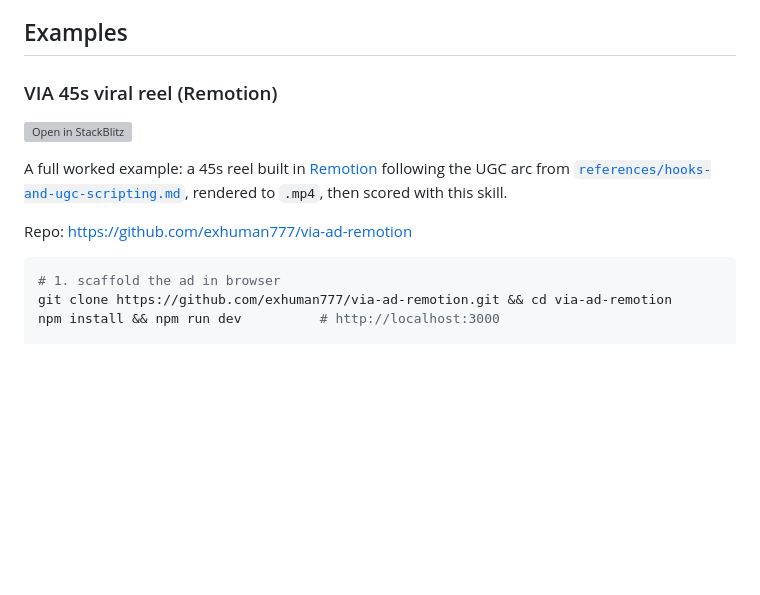
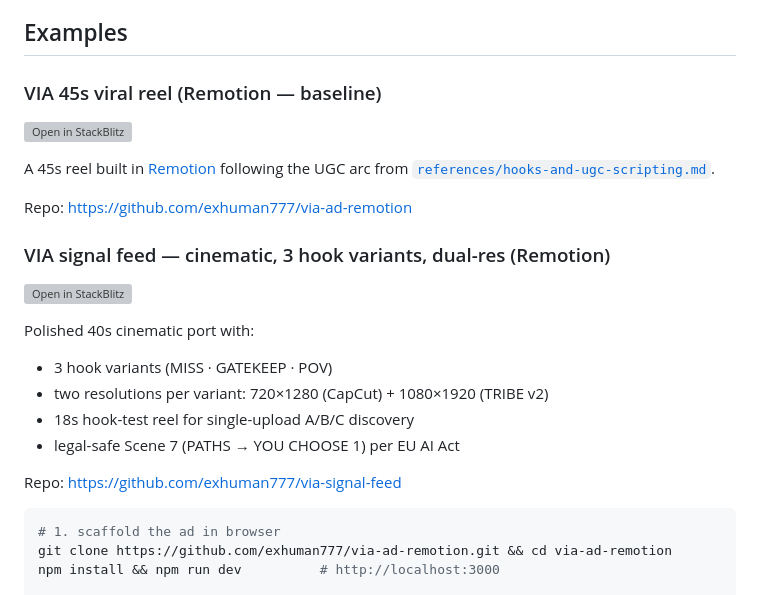
Before and after one commit to exhuman777/tribe-v2-engagement-analysis, a Markdown page: README.md, the part around the change. Rendered like a GitHub page; blank space fills up the shorter version; grey boxes are pictures that could not be loaded.

Commit message:
add: via-signal-feed dual-res example (cinematic 40s, 3 hooks, TRIBE + CapCut renders)

````diff
--- a/README.md
+++ b/README.md
@@ -68,13 +68,25 @@ Claude Code auto-discovers skills in `~/.claude/skills/`. Restart Claude Code, t
 
 ## Examples
 
-### VIA 45s viral reel (Remotion)
+### VIA 45s viral reel (Remotion — baseline)
 
 [![Open in StackBlitz](https://developer.stackblitz.com/img/open_in_stackblitz.svg)](https://stackblitz.com/github/exhuman777/via-ad-remotion)
 
-A full worked example: a 45s reel built in [Remotion](https://www.remotion.dev/) following the UGC arc from [`references/hooks-and-ugc-scripting.md`](references/hooks-and-ugc-scripting.md), rendered to `.mp4`, then scored with this skill.
+A 45s reel built in [Remotion](https://www.remotion.dev/) following the UGC arc from [`references/hooks-and-ugc-scripting.md`](references/hooks-and-ugc-scripting.md).
 
 Repo: https://github.com/exhuman777/via-ad-remotion
+
+### VIA signal feed — cinematic, 3 hook variants, dual-res (Remotion)
+
+[![Open in StackBlitz](https://developer.stackblitz.com/img/open_in_stackblitz.svg)](https://stackblitz.com/github/exhuman777/via-signal-feed)
+
+Polished 40s cinematic port with:
+- 3 hook variants (MISS · GATEKEEP · POV)
+- two resolutions per variant: 720×1280 (CapCut) + 1080×1920 (TRIBE v2)
+- 18s hook-test reel for single-upload A/B/C discovery
+- legal-safe Scene 7 (PATHS → YOU CHOOSE 1) per EU AI Act
+
+Repo: https://github.com/exhuman777/via-signal-feed
 
 ```bash
 # 1. scaffold the ad in browser
````
